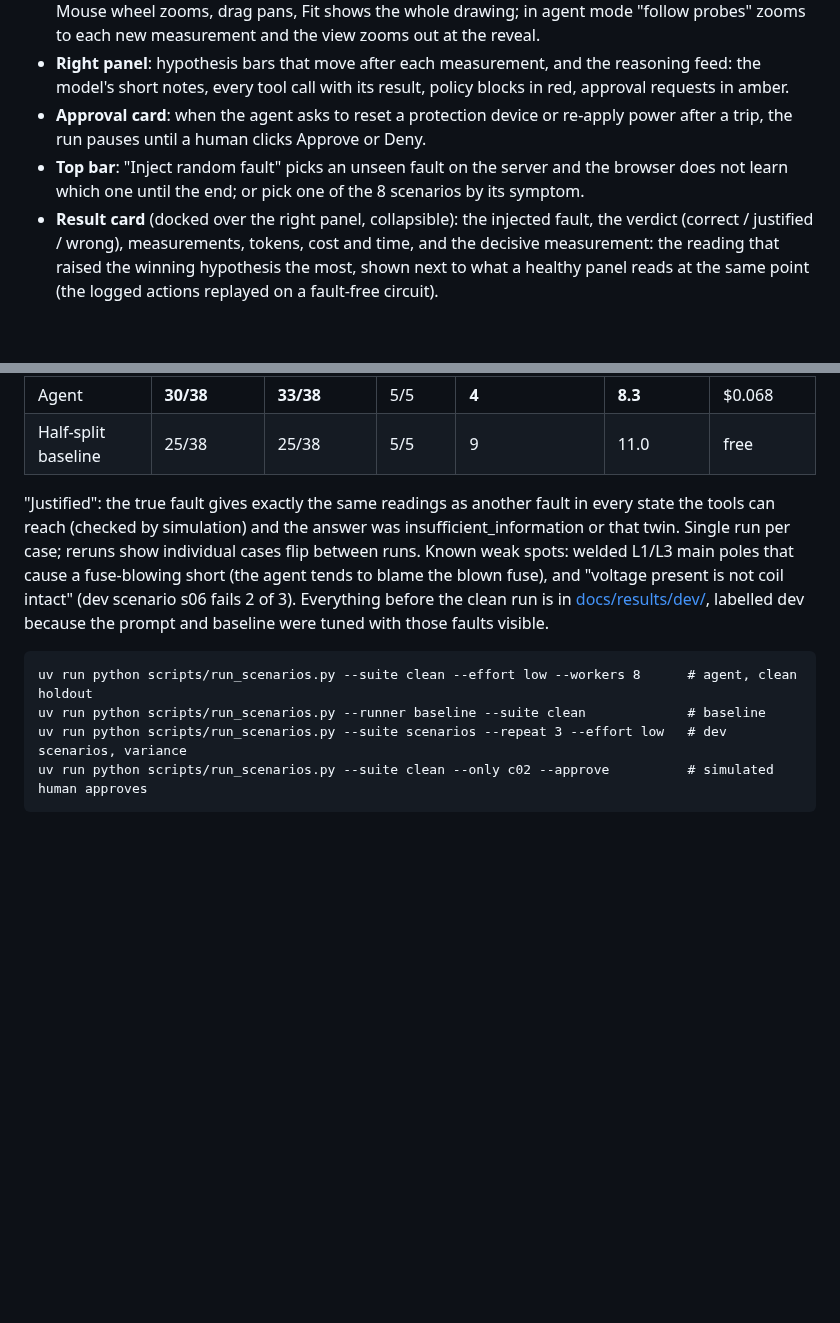
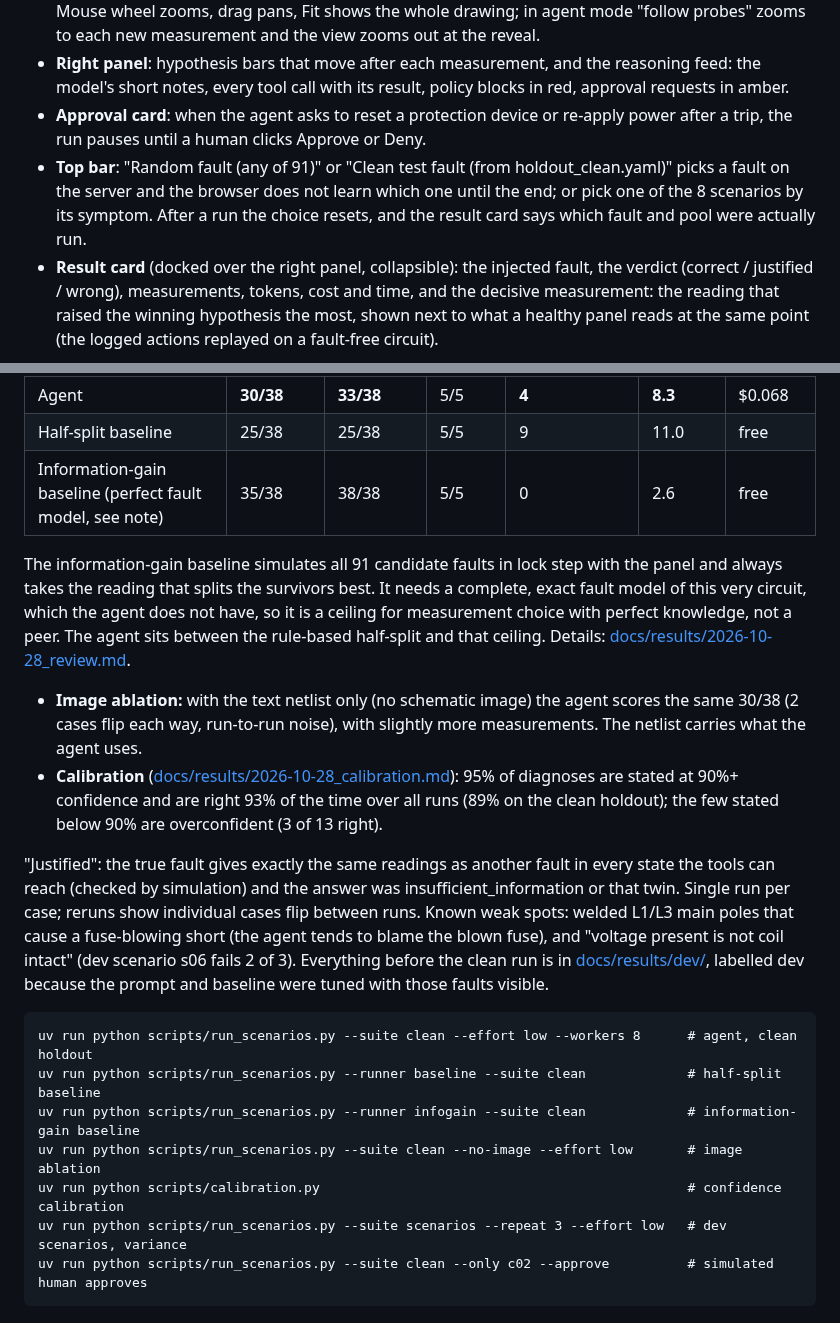
Before and after one commit to swd07/probeforge, a Markdown page: README.md, 2 parts joined by grey strips. Rendered like a GitHub page; blank space fills up the shorter version.

````diff
--- a/README.md
+++ b/README.md
@@ -28,7 +28,7 @@ One screen showing the agent working, streamed step by step over a WebSocket fro
 - **Schematic** (center): the same SVG generated from the netlist. Every probe point the agent measures lights up with the reading next to it; nets the agent measured turn red (live) or blue (dead). The true live wiring is only shown after the run, because colouring it during the run would give the fault away. Mouse wheel zooms, drag pans, Fit shows the whole drawing; in agent mode "follow probes" zooms to each new measurement and the view zooms out at the reveal.
 - **Right panel**: hypothesis bars that move after each measurement, and the reasoning feed: the model's short notes, every tool call with its result, policy blocks in red, approval requests in amber.
 - **Approval card**: when the agent asks to reset a protection device or re-apply power after a trip, the run pauses until a human clicks Approve or Deny.
-- **Top bar**: "Inject random fault" picks an unseen fault on the server and the browser does not learn which one until the end; or pick one of the 8 scenarios by its symptom.
+- **Top bar**: "Random fault (any of 91)" or "Clean test fault (from holdout_clean.yaml)" picks a fault on the server and the browser does not learn which one until the end; or pick one of the 8 scenarios by its symptom. After a run the choice resets, and the result card says which fault and pool were actually run.
 - **Result card** (docked over the right panel, collapsible): the injected fault, the verdict (correct / justified / wrong), measurements, tokens, cost and time, and the decisive measurement: the reading that raised the winning hypothesis the most, shown next to what a healthy panel reads at the same point (the logged actions replayed on a fault-free circuit).
 
 | Approval card | Result and reveal |
@@ -117,6 +117,18 @@ the run. Agent: `muse-spark-1.3`, reasoning effort low, approval requests denied
 |---|---|---|---|---|---|---|
 | Agent | **30/38** | **33/38** | 5/5 | **4** | **8.3** | $0.068 |
 | Half-split baseline | 25/38 | 25/38 | 5/5 | 9 | 11.0 | free |
+| Information-gain baseline (perfect fault model, see note) | 35/38 | 38/38 | 5/5 | 0 | 2.6 | free |
+
+The information-gain baseline simulates all 91 candidate faults in lock step with the panel and always takes the
+reading that splits the survivors best. It needs a complete, exact fault model of this very circuit, which the agent
+does not have, so it is a ceiling for measurement choice with perfect knowledge, not a peer. The agent sits between
+the rule-based half-split and that ceiling. Details: [docs/results/2026-10-28_review.md](docs/results/2026-10-28_review.md).
+
+- **Image ablation:** with the text netlist only (no schematic image) the agent scores the same 30/38 (2 cases flip
+  each way, run-to-run noise), with slightly more measurements. The netlist carries what the agent uses.
+- **Calibration** ([docs/results/2026-10-28_calibration.md](docs/results/2026-10-28_calibration.md)): 95% of
+  diagnoses are stated at 90%+ confidence and are right 93% of the time over all runs (89% on the clean holdout);
+  the few stated below 90% are overconfident (3 of 13 right).
 
 "Justified": the true fault gives exactly the same readings as another fault in every state the tools can reach (checked
 by simulation) and the answer was insufficient_information or that twin. Single run per case; reruns show individual cases
@@ -126,7 +138,10 @@ blown fuse), and "voltage present is not coil intact" (dev scenario s06 fails 2
 
 ```
 uv run python scripts/run_scenarios.py --suite clean --effort low --workers 8      # agent, clean holdout
-uv run python scripts/run_scenarios.py --runner baseline --suite clean             # baseline
+uv run python scripts/run_scenarios.py --runner baseline --suite clean             # half-split baseline
+uv run python scripts/run_scenarios.py --runner infogain --suite clean             # information-gain baseline
+uv run python scripts/run_scenarios.py --suite clean --no-image --effort low       # image ablation
+uv run python scripts/calibration.py                                               # confidence calibration
 uv run python scripts/run_scenarios.py --suite scenarios --repeat 3 --effort low   # dev scenarios, variance
 uv run python scripts/run_scenarios.py --suite clean --only c02 --approve          # simulated human approves
 ```
````
Also changed, not shown: docs/results/2026-10-28_calibration.md (added, +25 -0 lines), docs/results/2026-10-28_review.md (added, +116 -0 lines), docs/screenshots/w1440_pools_result.png (added), 15 other files.
